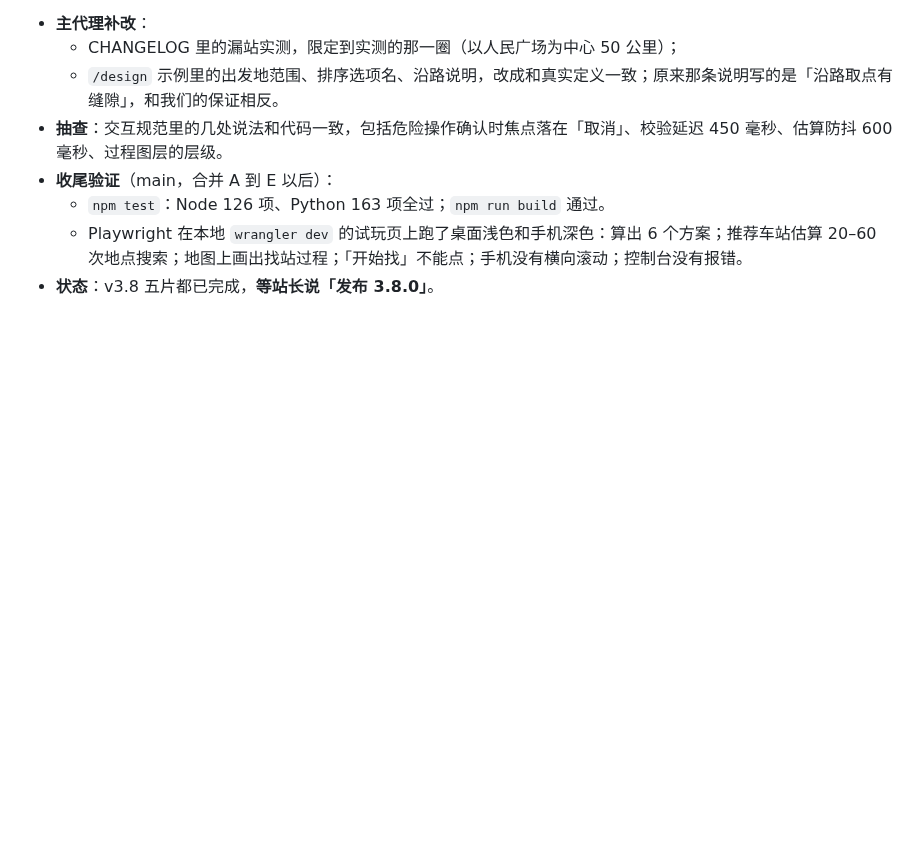
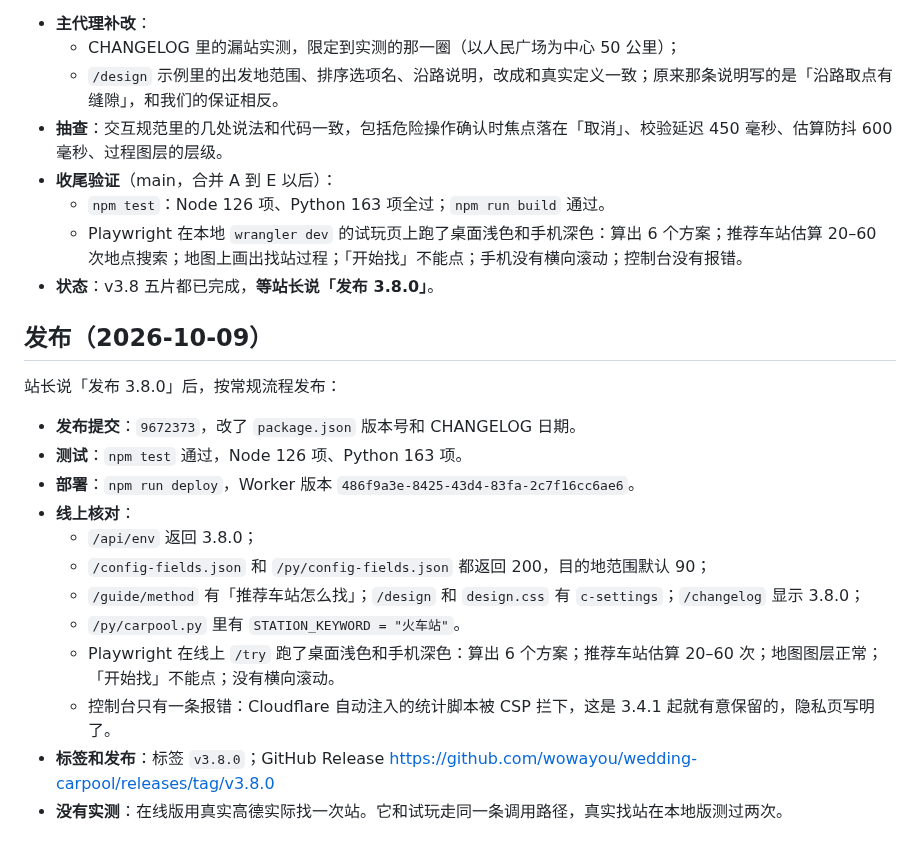
Before and after one commit to wowayou/wedding-carpool, a Markdown page: docs/v3.8-plan.md, the part around the change. Drawn GitHub-style; blank space fills up the shorter version.

Commit message:
v3.8 计划：记录发布和线上核对结果
Co-Authored-By: Claude Opus 5.5 <noreply@anthropic.com>

```diff
--- a/docs/v3.8-plan.md
+++ b/docs/v3.8-plan.md
@@ -310,3 +310,19 @@ D、E 的审查（2026-10-09）：
   - `npm test`：Node 126 项、Python 163 项全过；`npm run build` 通过。
   - Playwright 在本地 `wrangler dev` 的试玩页上跑了桌面浅色和手机深色：算出 6 个方案；推荐车站估算 20–60 次地点搜索；地图上画出找站过程；「开始找」不能点；手机没有横向滚动；控制台没有报错。
 - **状态**：v3.8 五片都已完成，**等站长说「发布 3.8.0」**。
+
+## 发布（2026-10-09）
+
+站长说「发布 3.8.0」后，按常规流程发布：
+- **发布提交**：`9672373`，改了 `package.json` 版本号和 CHANGELOG 日期。
+- **测试**：`npm test` 通过，Node 126 项、Python 163 项。
+- **部署**：`npm run deploy`，Worker 版本 `486f9a3e-8425-43d4-83fa-2c7f16cc6ae6`。
+- **线上核对**：
+  - `/api/env` 返回 3.8.0；
+  - `/config-fields.json` 和 `/py/config-fields.json` 都返回 200，目的地范围默认 90；
+  - `/guide/method` 有「推荐车站怎么找」；`/design` 和 `design.css` 有 `c-settings`；`/changelog` 显示 3.8.0；
+  - `/py/carpool.py` 里有 `STATION_KEYWORD = "火车站"`。
+  - Playwright 在线上 `/try` 跑了桌面浅色和手机深色：算出 6 个方案；推荐车站估算 20–60 次；地图图层正常；「开始找」不能点；没有横向滚动。
+  - 控制台只有一条报错：Cloudflare 自动注入的统计脚本被 CSP 拦下，这是 3.4.1 起就有意保留的，隐私页写明了。
+- **标签和发布**：标签 `v3.8.0`；GitHub Release https://github.com/wowayou/wedding-carpool/releases/tag/v3.8.0
+- **没有实测**：在线版用真实高德实际找一次站。它和试玩走同一条调用路径，真实找站在本地版测过两次。
```
